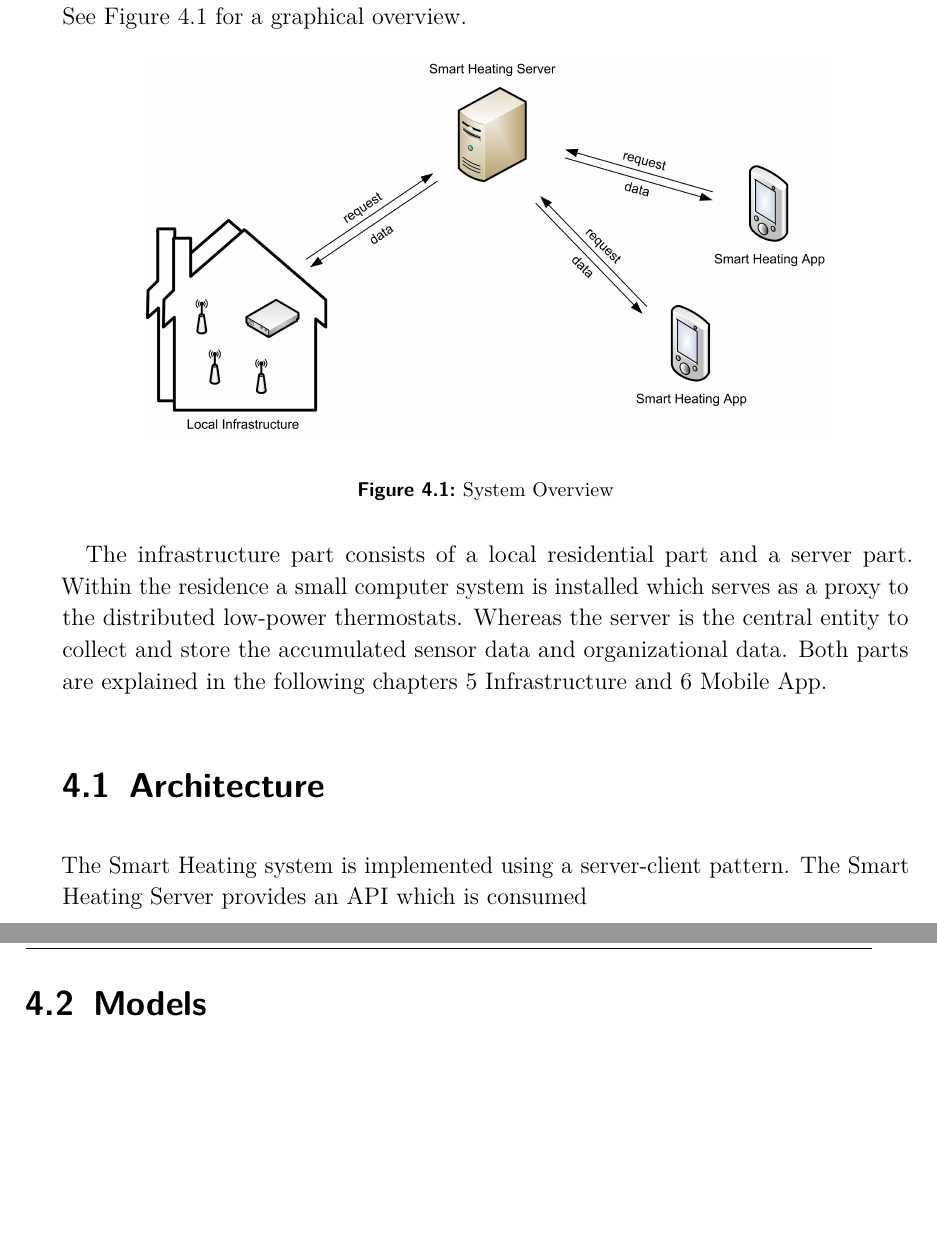
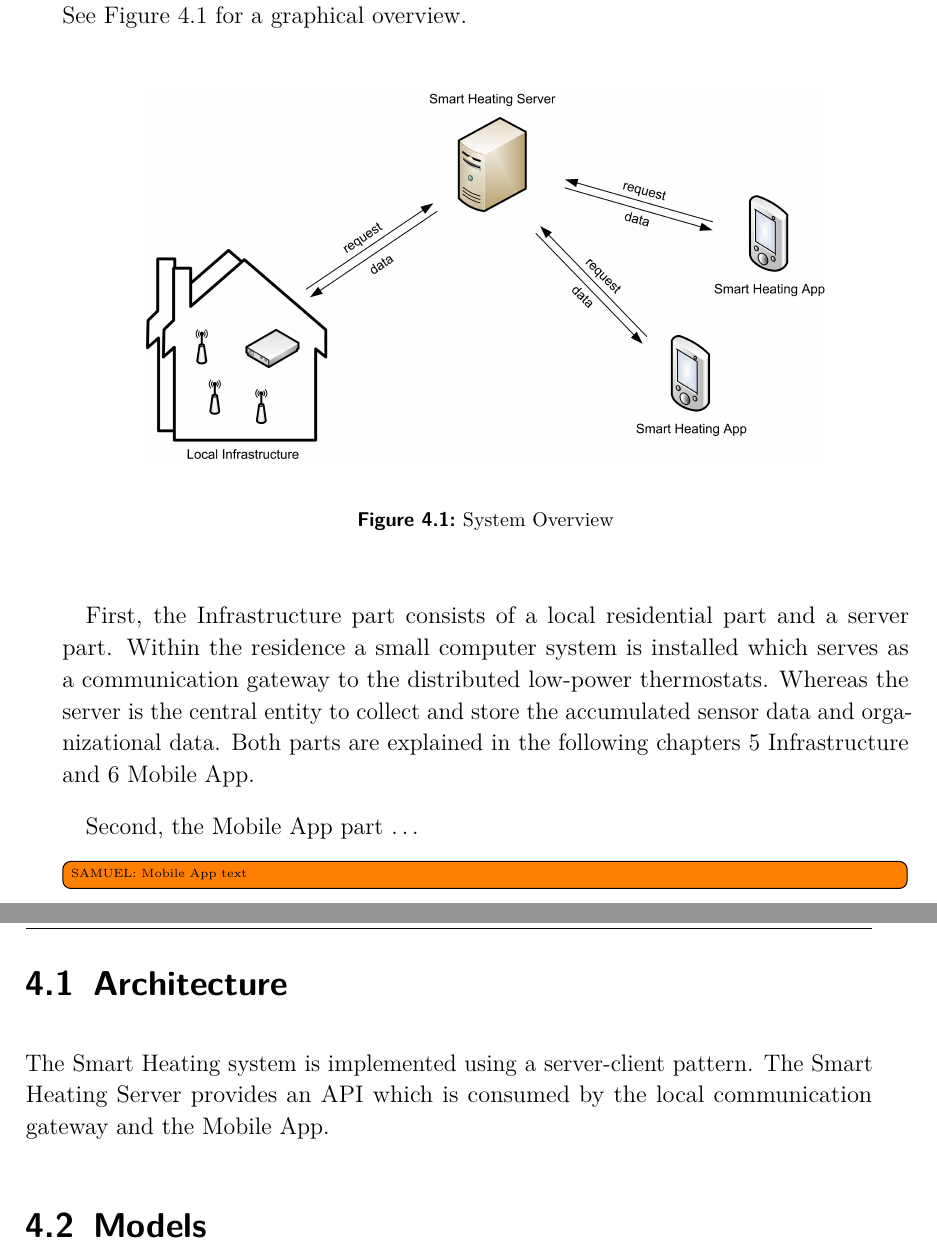
Before and after one commit to spiegelm/smart-heating-report, a LaTeX thesis (thesis.tex, which reads sections/system_overview.tex): two parts of pages 15 and 16 of 33 before the commit and two parts of pages 15 and 16 of 35 after it, joined at a grey line, cut so that both start at the same text, the shorter picture padded with empty space. Compiled offline with pdfLaTeX.

Commit message:
System Overview - Architecture

```diff
--- a/sections/system_overview.tex
+++ b/sections/system_overview.tex
@@ -13,14 +13,14 @@ The system consists of two major parts: The Infrastructure side gathering and co
 \label{fig:systemoverview}
 \end{figure}
 
-The infrastructure part consists of a local residential part and a server part. Within the residence a small computer system is installed which serves as a proxy to the distributed low-power thermostats.
+First, the Infrastructure part consists of a local residential part and a server part. Within the residence a small computer system is installed which serves as a communication gateway to the distributed low-power thermostats.
 Whereas the server is the central entity to collect and store the accumulated sensor data and organizational data. Both parts are explained in the following chapters \ref{sec:infrastructure}~\nameref{sec:infrastructure} and \ref{sec:mobile_app}~\nameref{sec:mobile_app}.
 
-\\
+Second, the Mobile App part \dots\todo[inline]{SAMUEL: Mobile App text}
 
 \section{Architecture}
 
-The Smart Heating system is implemented using a server-client pattern. The Smart Heating Server provides an API which is consumed
+The Smart Heating system is implemented using a server-client pattern. The Smart Heating Server provides an API which is consumed by the local communication gateway and the Mobile App.
 
 
 \section{Models}
```
